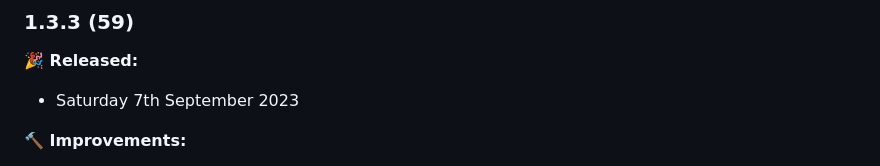
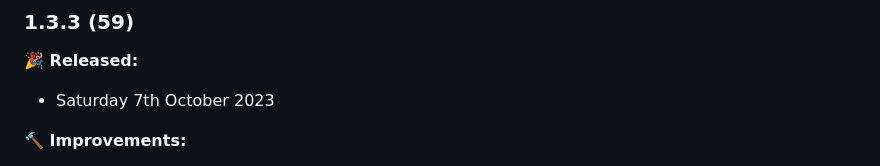
Before and after one commit to latenitefilms/BRAWToolbox, a Markdown page: docs/release-notes.md, the part around the change. Rendered like a GitHub page.

Commit message:
Fixed wrong date

```diff
--- a/docs/release-notes.md
+++ b/docs/release-notes.md
@@ -3,7 +3,7 @@
 ### 1.3.3 (59)
 
 **🎉 Released:**
-- Saturday 7th September 2023
+- Saturday 7th October 2023
 
 **🔨 Improvements:**
 - General playback performance improvements.
```
